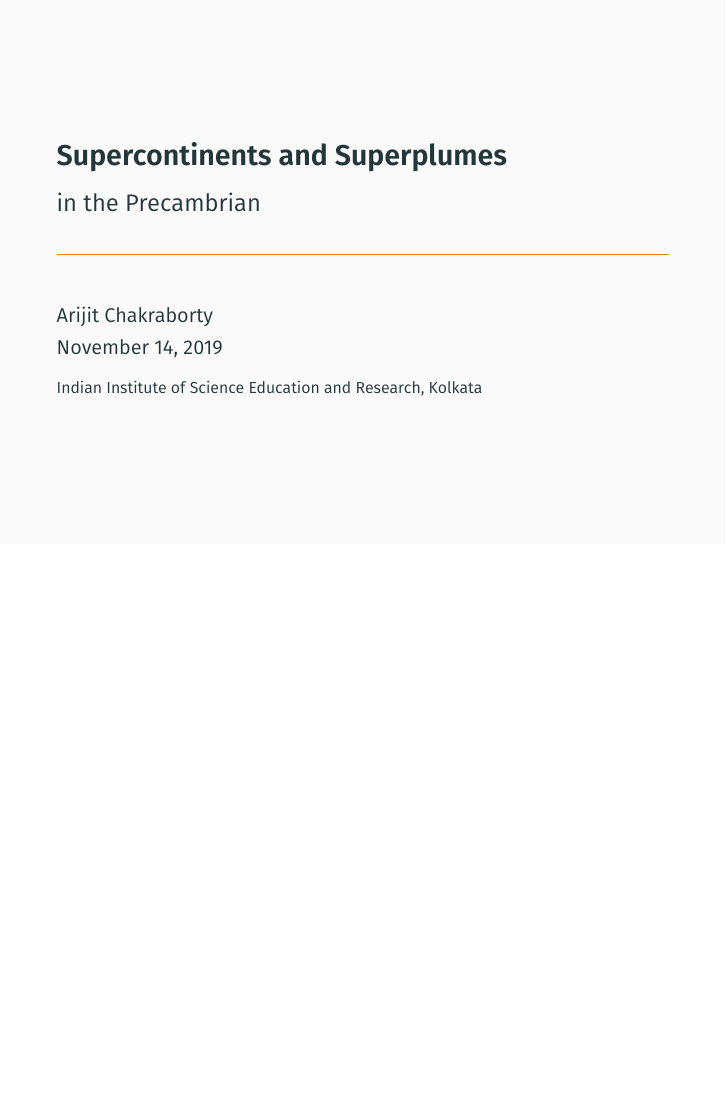
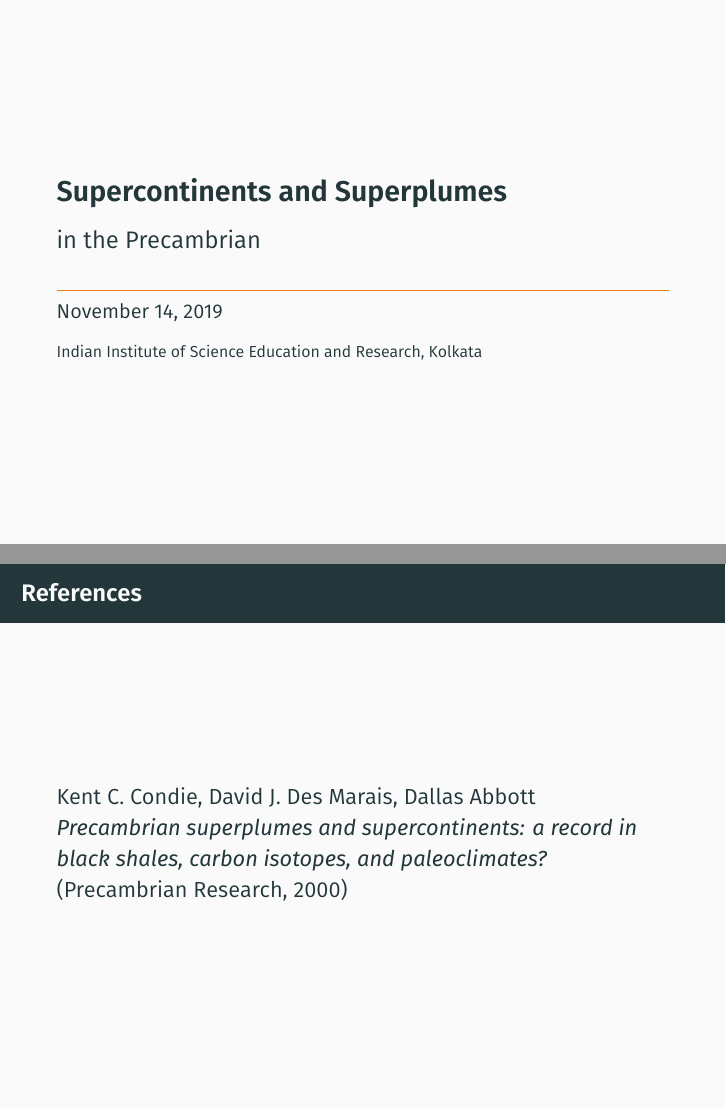
Before and after one commit to sahasatvik/assignments, LaTeX slides (ES1101/supercontinents_superplumes.tex): page 1 of 18 before the commit and pages 1 and 19 of 19 after it, the two joined at a grey line, the shorter picture padded with empty space. The pictures show the PDF file ES1101/supercontinents_superplumes.pdf that the author committed with the source.

Commit message:
Added citations

```diff
--- a/ES1101/supercontinents_superplumes.tex
+++ b/ES1101/supercontinents_superplumes.tex
@@ -18,7 +19,7 @@
 \title{Supercontinents and Superplumes}
 \subtitle{in the Precambrian}
 \date{November 14, 2019}
-\author{Arijit Chakraborty}
+% \author{Arijit Chakraborty}
 \institute{Indian Institute of Science Education and Research, Kolkata}
 
 \begin{filecontents}{shale.dat}
@@ -290,4 +291,12 @@ Age     Total   Thickness
 
                 Questions?
         \end{frame}
+
+        \appendix
+        \begin{frame}
+                \frametitle{References}
+                Kent C. Condie, David J. Des Marais, Dallas Abbott\\
+                \emph{Precambrian superplumes and supercontinents: a record in black shales, carbon isotopes, and paleoclimates?}\\
+                (Precambrian Research, 2000)
+        \end{frame}
 \end{document}
```
Also changed, not shown: ES1101/supercontinents_superplumes.pdf, ES1101/supercontinents_superplumes.tex (1 more changed lines), 2 other files.
